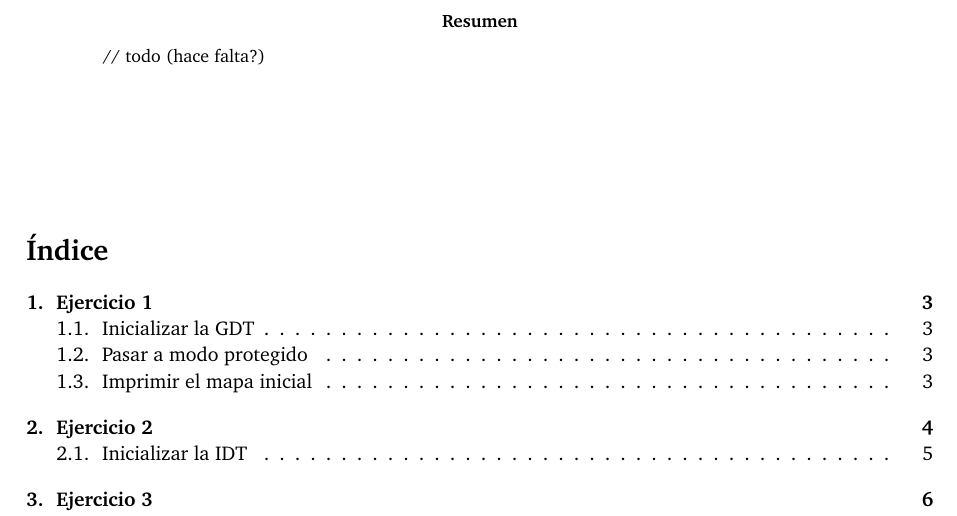
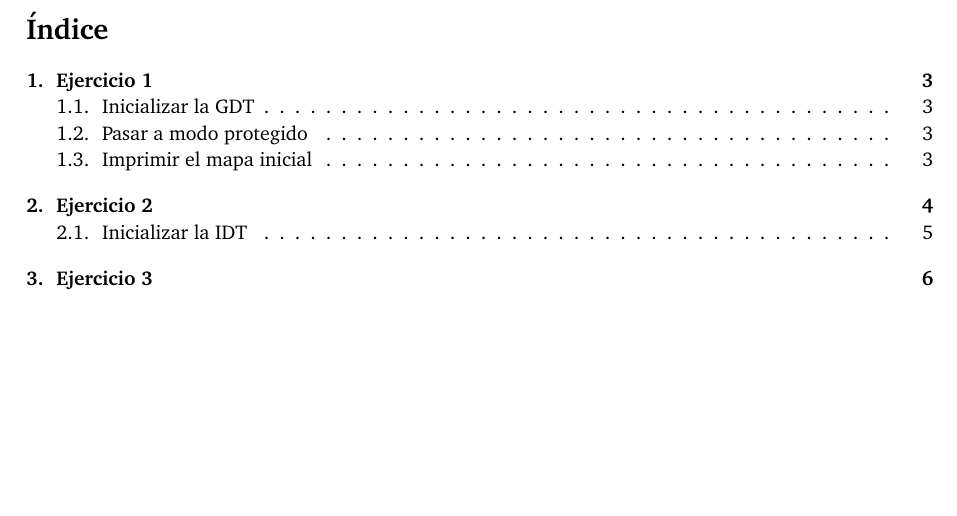
Before and after one commit to ABorgna/orga2, a LaTeX document (tp3/doc/informe.tex): part of page 2 of 9, cut at the place of the change, the shorter picture padded with empty space. Compiled offline with pdfLaTeX.

Commit message:
sacar el TODO de la introduccion

```diff
--- a/tp3/doc/informe.tex
+++ b/tp3/doc/informe.tex
@@ -123,9 +123,6 @@
 
 \thispagestyle{empty}
 \vfill
-\begin{abstract}
-    // todo (hace falta?)
-\end{abstract}
 
 \thispagestyle{empty}
 \vspace{2cm}
```
